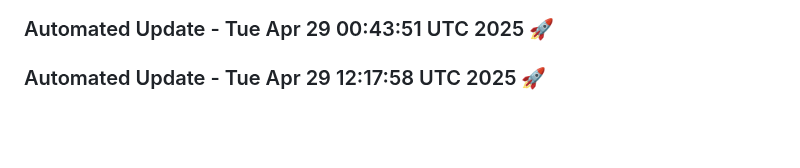
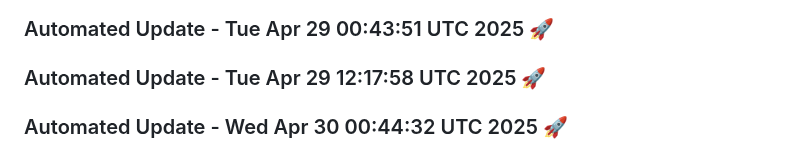
Before and after one commit to tanishq20011430/chat_bot, a Markdown page: README.md, the part around the change. GitHub-like rendering; blank space fills up the shorter version.

Commit message:
Automated daily update: Wed Apr 30 00:44:32 UTC 2025

```diff
--- a/README.md
+++ b/README.md
@@ -599,3 +599,6 @@ This project is licensed under the MIT License. See the [LICENSE](LICENSE) file
 
 
 ### Automated Update - Tue Apr 29 12:17:58 UTC 2025 🚀
+
+
+### Automated Update - Wed Apr 30 00:44:32 UTC 2025 🚀
```
